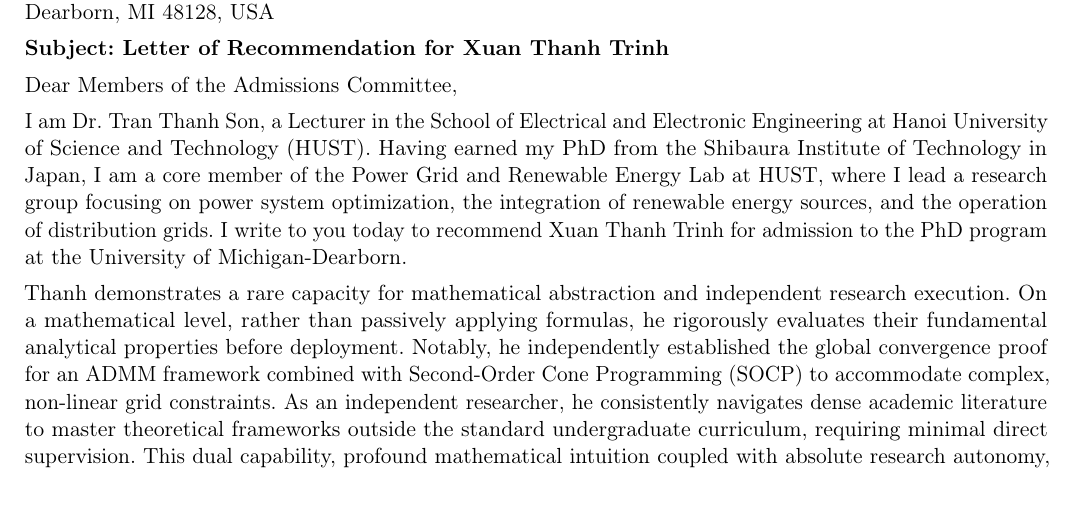
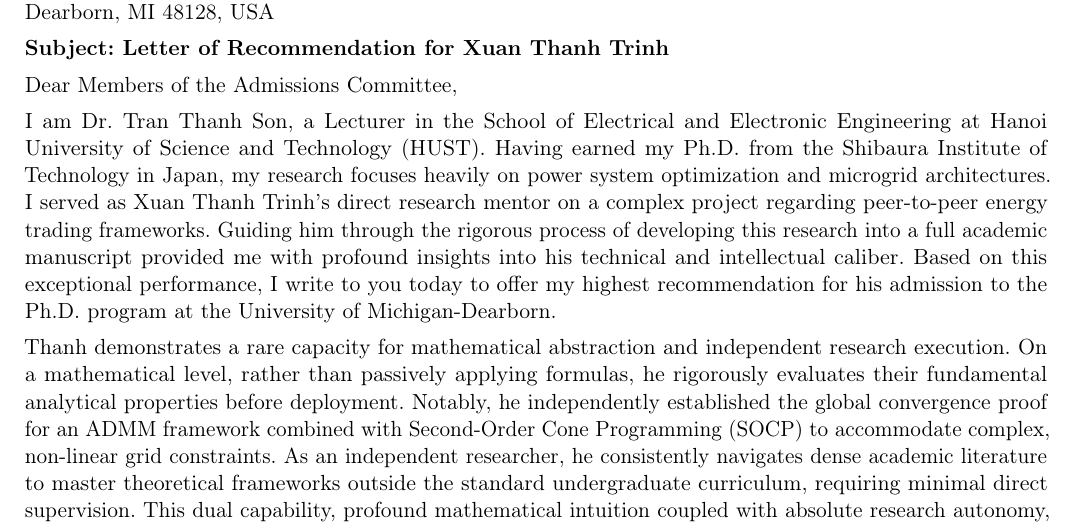
Before and after one commit to txthanh1005-maker/CV_design, a LaTeX document (LOR2_latex/LOR2_Thanh.tex): part of the page before the commit and part of page 1 of 2 after it, cut so that both start at the same text, the shorter picture padded with empty space. Compiled offline with pdfLaTeX.

Commit message:
chốt nội dung LOR2

```diff
--- a/LOR2_latex/LOR2_Thanh.tex
+++ b/LOR2_latex/LOR2_Thanh.tex
@@ -44,7 +44,7 @@
 
 \noindent Dear Members of the Admissions Committee,
 
-I am Dr. Tran Thanh Son, a Lecturer in the School of Electrical and Electronic Engineering at Hanoi University of Science and Technology (HUST). Having earned my PhD from the Shibaura Institute of Technology in Japan, I am a core member of the Power Grid and Renewable Energy Lab at HUST, where I lead a research group focusing on power system optimization, the integration of renewable energy sources, and the operation of distribution grids. I write to you today to recommend Xuan Thanh Trinh for admission to the PhD program at the University of Michigan-Dearborn.
+I am Dr. Tran Thanh Son, a Lecturer in the School of Electrical and Electronic Engineering at Hanoi University of Science and Technology (HUST). Having earned my Ph.D. from the Shibaura Institute of Technology in Japan, my research focuses heavily on power system optimization and microgrid architectures. I served as Xuan Thanh Trinh's direct research mentor on a complex project regarding peer-to-peer energy trading frameworks. Guiding him through the rigorous process of developing this research into a full academic manuscript provided me with profound insights into his technical and intellectual caliber. Based on this exceptional performance, I write to you today to offer my highest recommendation for his admission to the Ph.D. program at the University of Michigan-Dearborn.
 
 Thanh demonstrates a rare capacity for mathematical abstraction and independent research execution. On a mathematical level, rather than passively applying formulas, he rigorously evaluates their fundamental analytical properties before deployment. Notably, he independently established the global convergence proof for an ADMM framework combined with Second-Order Cone Programming (SOCP) to accommodate complex, non-linear grid constraints. As an independent researcher, he consistently navigates dense academic literature to master theoretical frameworks outside the standard undergraduate curriculum, requiring minimal direct supervision. This dual capability, profound mathematical intuition coupled with absolute research autonomy, proves he is fully equipped for the independent rigor of Ph.D. research.
 
```
